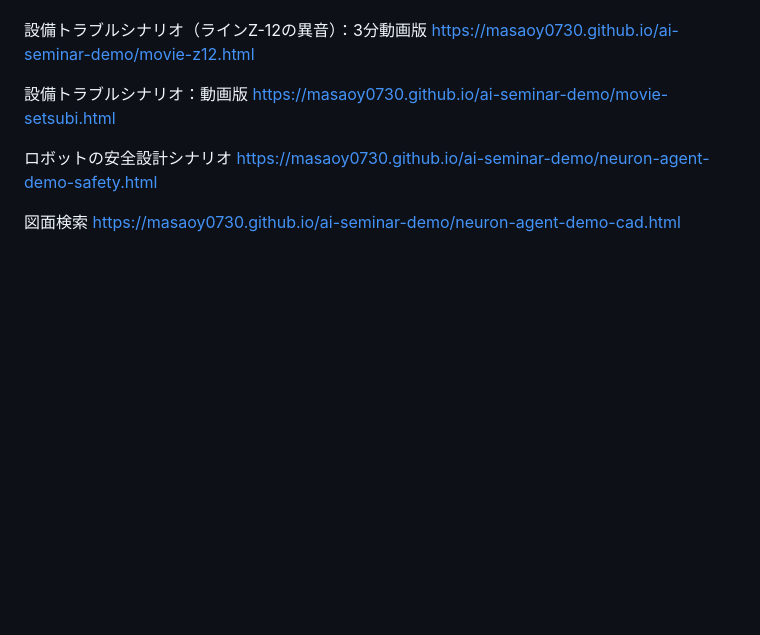
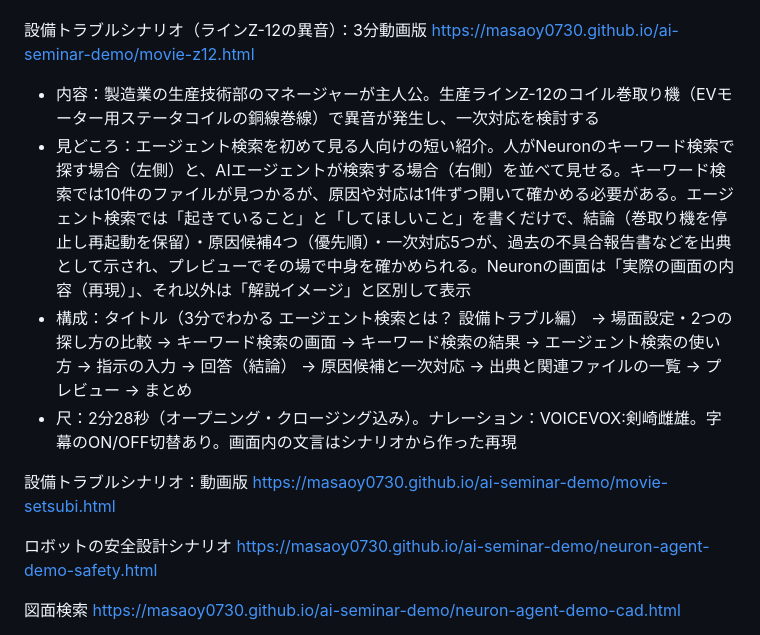
Before and after one commit to masaoy0730/ai-seminar-demo, a Markdown page: README.md, the part around the change. Rendered like a GitHub page; blank space fills up the shorter version.

Commit message:
README: movie-z12.html の内容を追記
Co-Authored-By: Claude Opus 5.5 <noreply@anthropic.com>
Claude-Session: https://claude.ai/code/session_01XScBaQNreVekNw9AiaAbcn

```diff
--- a/README.md
+++ b/README.md
@@ -27,6 +27,11 @@ https://masaoy0730.github.io/ai-seminar-demo/movie-nearmiss.html
 
 設備トラブルシナリオ（ラインZ-12の異音）：3分動画版
 https://masaoy0730.github.io/ai-seminar-demo/movie-z12.html
+
+- 内容：製造業の生産技術部のマネージャーが主人公。生産ラインZ-12のコイル巻取り機（EVモーター用ステータコイルの銅線巻線）で異音が発生し、一次対応を検討する
+- 見どころ：エージェント検索を初めて見る人向けの短い紹介。人がNeuronのキーワード検索で探す場合（左側）と、AIエージェントが検索する場合（右側）を並べて見せる。キーワード検索では10件のファイルが見つかるが、原因や対応は1件ずつ開いて確かめる必要がある。エージェント検索では「起きていること」と「してほしいこと」を書くだけで、結論（巻取り機を停止し再起動を保留）・原因候補4つ（優先順）・一次対応5つが、過去の不具合報告書などを出典として示され、プレビューでその場で中身を確かめられる。Neuronの画面は「実際の画面の内容（再現）」、それ以外は「解説イメージ」と区別して表示
+- 構成：タイトル（3分でわかる エージェント検索とは？ 設備トラブル編） → 場面設定・2つの探し方の比較 → キーワード検索の画面 → キーワード検索の結果 → エージェント検索の使い方 → 指示の入力 → 回答（結論） → 原因候補と一次対応 → 出典と関連ファイルの一覧 → プレビュー → まとめ
+- 尺：2分28秒（オープニング・クロージング込み）。ナレーション：VOICEVOX:剣崎雌雄。字幕のON/OFF切替あり。画面内の文言はシナリオから作った再現
 
 設備トラブルシナリオ：動画版
 https://masaoy0730.github.io/ai-seminar-demo/movie-setsubi.html
```
